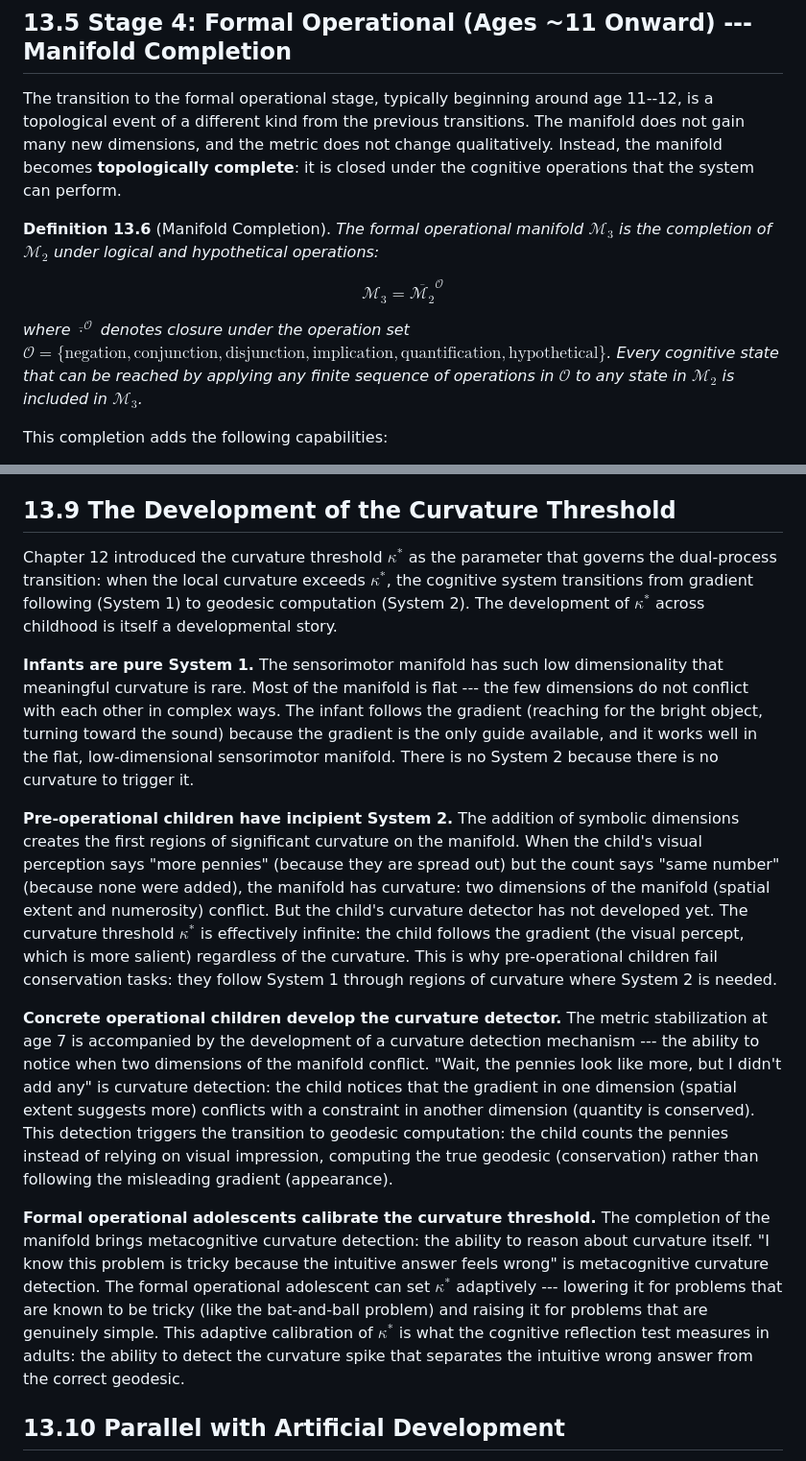
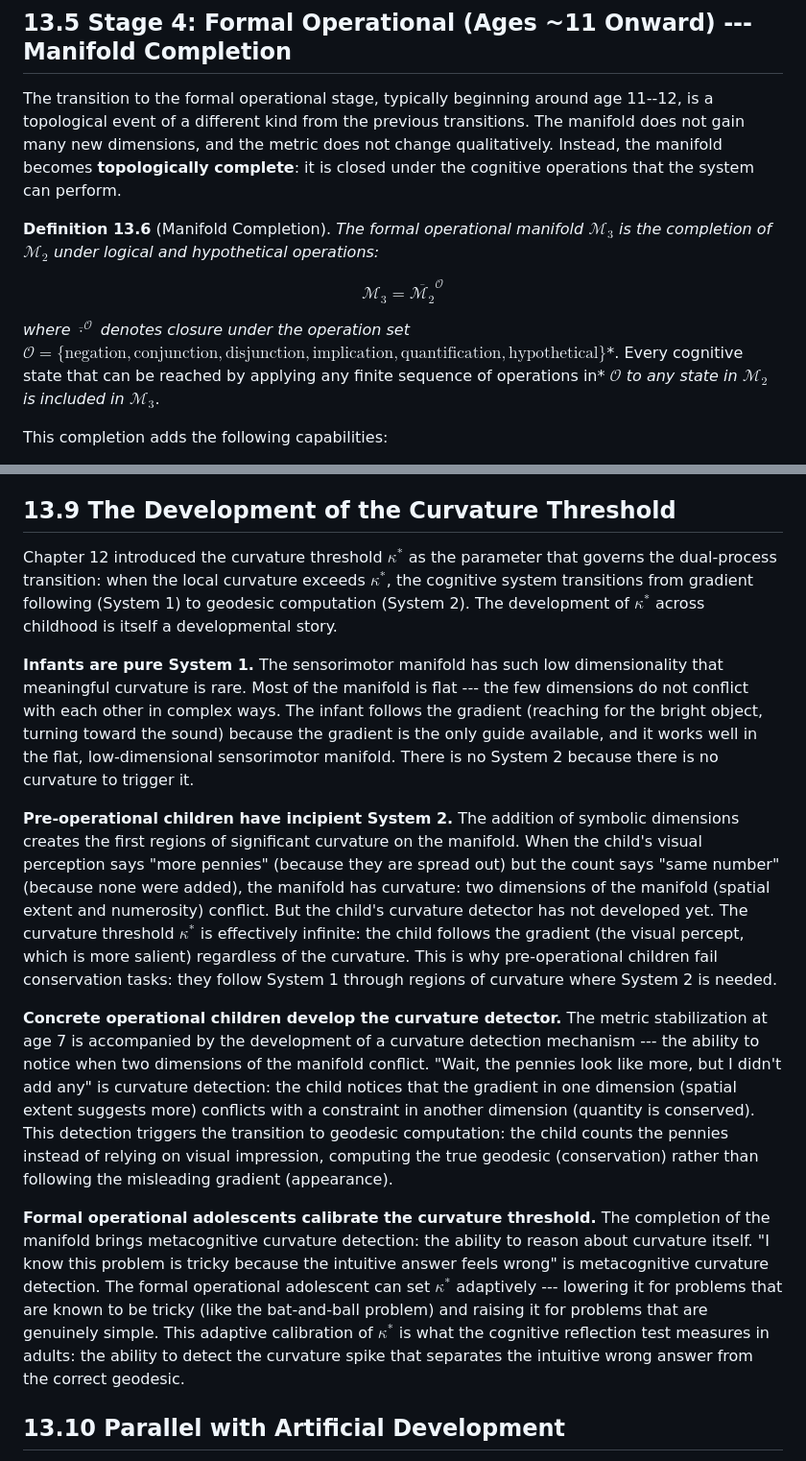
Before and after one commit to ahb-sjsu/geometric-cognition, a Markdown page: chapters/ch13_development.md, 2 parts joined by grey strips. Shown at 96% size. GitHub-like rendering.

```diff
--- a/chapters/ch13_development.md
+++ b/chapters/ch13_development.md
@@ -122,11 +122,11 @@ The sensorimotor and pre-operational manifolds are not path-invertible. Actions
 
 The transition to the formal operational stage, typically beginning around age 11--12, is a topological event of a different kind from the previous transitions. The manifold does not gain many new dimensions, and the metric does not change qualitatively. Instead, the manifold becomes **topologically complete**: it is closed under the cognitive operations that the system can perform.
 
-**Definition 13.6** (Manifold Completion). *The formal operational manifold $\mathcal{M}_3$ is the completion of $\mathcal{M}_2$ under logical and hypothetical operations:*
+**Definition 13.6** (Manifold Completion). *The formal operational manifold* $\mathcal{M}_3$ *is the completion of* $\mathcal{M}_2$ *under logical and hypothetical operations:*
 
 $$\mathcal{M}_3 = \overline{\mathcal{M}_2}^{\mathcal{O}}$$
 
-*where $\overline{\cdot}^{\mathcal{O}}$ denotes closure under the operation set $\mathcal{O} = \{\text{negation}, \text{conjunction}, \text{disjunction}, \text{implication}, \text{quantification}, \text{hypothetical}\}$. Every cognitive state that can be reached by applying any finite sequence of operations in $\mathcal{O}$ to any state in $\mathcal{M}_2$ is included in $\mathcal{M}_3$.*
+*where* $\overline{\cdot}^{\mathcal{O}}$ *denotes closure under the operation set* $\mathcal{O} = \lbrace\text{negation}, \text{conjunction}, \text{disjunction}, \text{implication}, \text{quantification}, \text{hypothetical}\rbrace$*. Every cognitive state that can be reached by applying any finite sequence of operations in* $\mathcal{O}$ *to any state in* $\mathcal{M}_2$ *is included in* $\mathcal{M}_3$.
 
 This completion adds the following capabilities:
 
@@ -217,15 +226,15 @@ The two transitions --- metric stabilization at age 7 and operation closure at a
 
 ## 13.9 The Development of the Curvature Threshold
 
-Chapter 12 introduced the curvature threshold $\kappa^*$ as the parameter that governs the dual-process transition: when the local curvature exceeds $\kappa^*$, the cognitive system transitions from gradient following (System 1) to geodesic computation (System 2). The development of $\kappa^*$ across childhood is itself a developmental story.
+Chapter 12 introduced the curvature threshold $\kappa^{\ast}$ as the parameter that governs the dual-process transition: when the local curvature exceeds $\kappa^{\ast}$, the cognitive system transitions from gradient following (System 1) to geodesic computation (System 2). The development of $\kappa^{\ast}$ across childhood is itself a developmental story.
 
 **Infants are pure System 1.** The sensorimotor manifold has such low dimensionality that meaningful curvature is rare. Most of the manifold is flat --- the few dimensions do not conflict with each other in complex ways. The infant follows the gradient (reaching for the bright object, turning toward the sound) because the gradient is the only guide available, and it works well in the flat, low-dimensional sensorimotor manifold. There is no System 2 because there is no curvature to trigger it.
 
-**Pre-operational children have incipient System 2.** The addition of symbolic dimensions creates the first regions of significant curvature on the manifold. When the child's visual perception says "more pennies" (because they are spread out) but the count says "same number" (because none were added), the manifold has curvature: two dimensions of the manifold (spatial extent and numerosity) conflict. But the child's curvature detector has not developed yet. The curvature threshold $\kappa^*$ is effectively infinite: the child follows the gradient (the visual percept, which is more salient) regardless of the curvature. This is why pre-operational children fail conservation tasks: they follow System 1 through regions of curvature where System 2 is needed.
+**Pre-operational children have incipient System 2.** The addition of symbolic dimensions creates the first regions of significant curvature on the manifold. When the child's visual perception says "more pennies" (because they are spread out) but the count says "same number" (because none were added), the manifold has curvature: two dimensions of the manifold (spatial extent and numerosity) conflict. But the child's curvature detector has not developed yet. The curvature threshold $\kappa^{\ast}$ is effectively infinite: the child follows the gradient (the visual percept, which is more salient) regardless of the curvature. This is why pre-operational children fail conservation tasks: they follow System 1 through regions of curvature where System 2 is needed.
 
 **Concrete operational children develop the curvature detector.** The metric stabilization at age 7 is accompanied by the development of a curvature detection mechanism --- the ability to notice when two dimensions of the manifold conflict. "Wait, the pennies look like more, but I didn't add any" is curvature detection: the child notices that the gradient in one dimension (spatial extent suggests more) conflicts with a constraint in another dimension (quantity is conserved). This detection triggers the transition to geodesic computation: the child counts the pennies instead of relying on visual impression, computing the true geodesic (conservation) rather than following the misleading gradient (appearance).
 
-**Formal operational adolescents calibrate the curvature threshold.** The completion of the manifold brings metacognitive curvature detection: the ability to reason about curvature itself. "I know this problem is tricky because the intuitive answer feels wrong" is metacognitive curvature detection. The formal operational adolescent can set $\kappa^*$ adaptively --- lowering it for problems that are known to be tricky (like the bat-and-ball problem) and raising it for problems that are genuinely simple. This adaptive calibration of $\kappa^*$ is what the cognitive reflection test measures in adults: the ability to detect the curvature spike that separates the intuitive wrong answer from the correct geodesic.
+**Formal operational adolescents calibrate the curvature threshold.** The completion of the manifold brings metacognitive curvature detection: the ability to reason about curvature itself. "I know this problem is tricky because the intuitive answer feels wrong" is metacognitive curvature detection. The formal operational adolescent can set $\kappa^{\ast}$ adaptively --- lowering it for problems that are known to be tricky (like the bat-and-ball problem) and raising it for problems that are genuinely simple. This adaptive calibration of $\kappa^{\ast}$ is what the cognitive reflection test measures in adults: the ability to detect the curvature spike that separates the intuitive wrong answer from the correct geodesic.
 
 
 ## 13.10 Parallel with Artificial Development
```
Also changed, not shown: other parts of chapters/ch13_development.md (+29 -20 lines).
